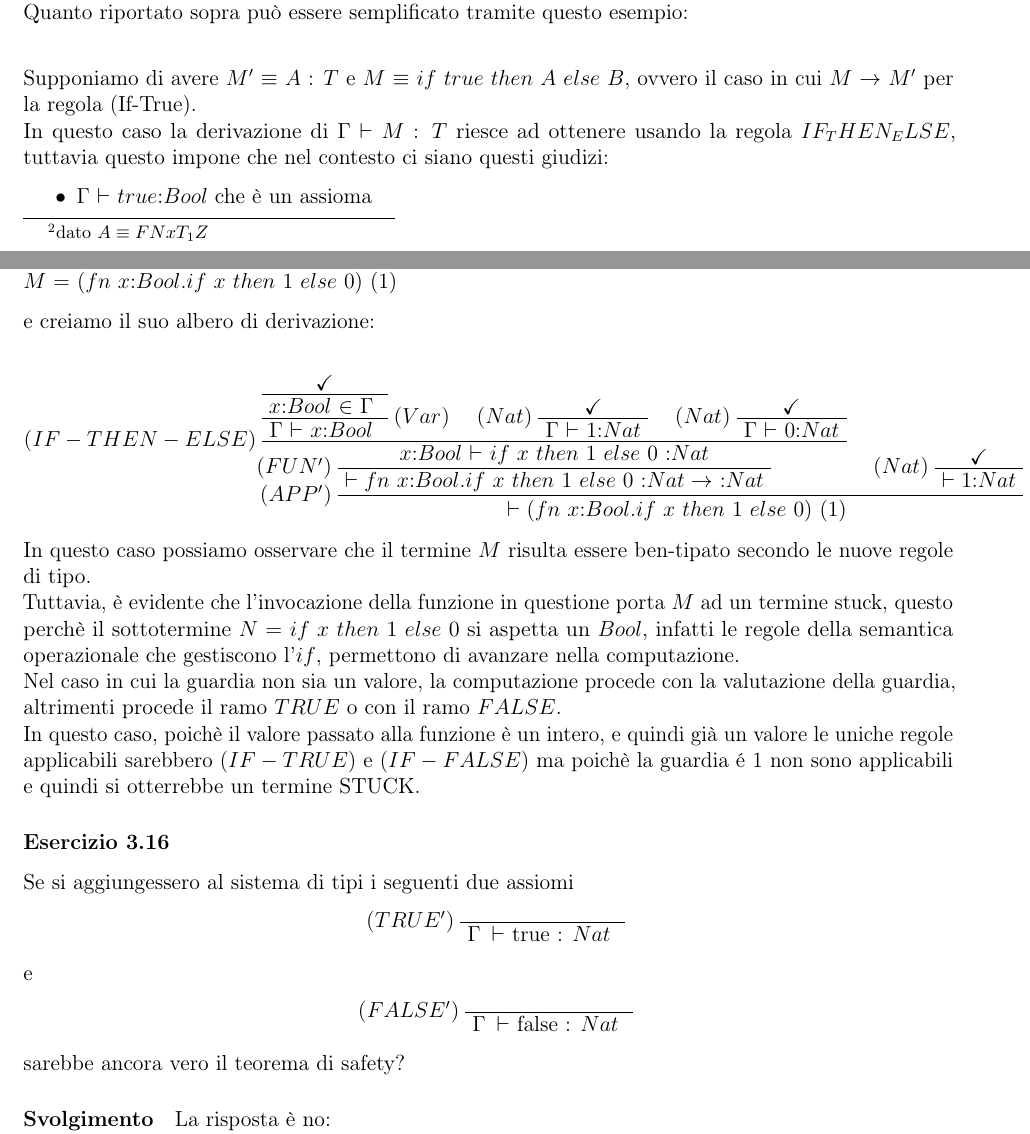
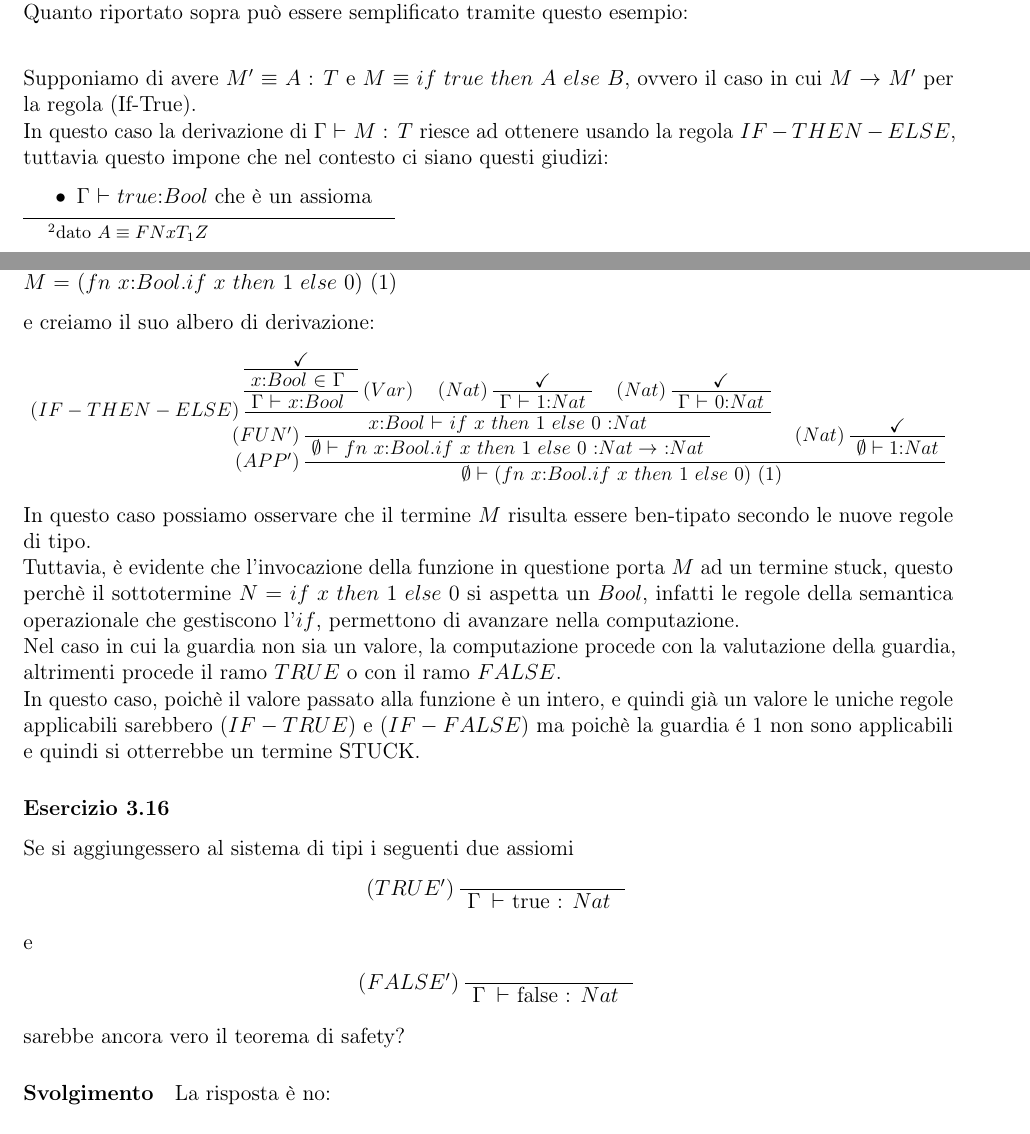
Before and after one commit to sirCamp/LPAAssingment, a LaTeX document (main.tex, which reads esercizi/note45.tex): two parts of pages 17 and 19 of 61, joined at a grey line, cut so that both start at the same text. Compiled offline with pdfLaTeX.

Commit message:
fix issues

```diff
--- a/esercizi/note45.tex
+++ b/esercizi/note45.tex
@@ -164,7 +164,7 @@ $\Gamma\nvdash$ $M$: $T$\\
 Quanto riportato sopra pu\`o essere semplificato tramite questo esempio:\\
 
 Supponiamo di avere $M^{\prime}$ $\equiv$ $A$ : $T$ e $M$ $\equiv$ $if$ $true$ $then$ $A$ $else$ $B$, ovvero il caso in cui $M$ $\rightarrow$ $M^{\prime}$ per la regola (If-True).\\
-In questo caso la derivazione di $\Gamma$ $\vdash$ $M$ : $T$ riesce ad ottenere usando la regola $IF_THEN_ELSE$, tuttavia questo impone che nel contesto ci siano questi giudizi:
+In questo caso la derivazione di $\Gamma$ $\vdash$ $M$ : $T$ riesce ad ottenere usando la regola $IF-THEN-ELSE$, tuttavia questo impone che nel contesto ci siano questi giudizi:
 
 \begin{itemize}
 \item $\Gamma$ $\vdash$ $true$:$Bool$ che \`e un assioma
@@ -248,14 +249,14 @@ e creiamo il suo albero di derivazione:
 	\LeftLabel{\textsc{($IF-THEN-ELSE$)}}
 	\TrinaryInfC{$x$:$Bool$ $\vdash$ $if$ $x$ $then$ $1$ $else$ $0$ :$Nat$}
 	\LeftLabel{\textsc{($FUN^{\prime}$)}}
-	\UnaryInfC{$\empty \vdash fn$ $x$:$Bool.if$ $x$ $then$ $1$ $else$ $0$ :$Nat \rightarrow$ :$Nat$}
+	\UnaryInfC{$\emptyset \vdash fn$ $x$:$Bool.if$ $x$ $then$ $1$ $else$ $0$ :$Nat \rightarrow$ :$Nat$}
 	\AxiomC{$ \checkmark $}
 	\LeftLabel{\textsc{($Nat$)}}
-	\UnaryInfC{$\empty \vdash 1$:$Nat$}
+	\UnaryInfC{$\emptyset \vdash 1$:$Nat$}
 	\LeftLabel{\textsc{($APP^{\prime}$)}}
-	\BinaryInfC{$\empty \vdash (fn$ $x$:$Bool.if$ $x$ $then$ $1$ $else$ $0)$ $(1)$  }
+	\BinaryInfC{$\emptyset \vdash (fn$ $x$:$Bool.if$ $x$ $then$ $1$ $else$ $0)$ $(1)$  }
 \end{prooftree}
-
+}}
 
 In questo caso possiamo osservare che il termine $M$ risulta essere ben-tipato secondo le nuove regole di tipo.\\
 Tuttavia, \`e evidente che l'invocazione della funzione in questione porta $M$ ad un termine stuck, questo perch\`e il sottotermine $N$ $=$ $if$ $x$ $then$ $1$ $else$ $0$ si aspetta un $Bool$, infatti le regole della semantica operazionale che gestiscono l'$if$, permettono di avanzare nella computazione.\\
```
Also changed, not shown: main.pdf, esercizi/note45.tex (3 more changed lines).
